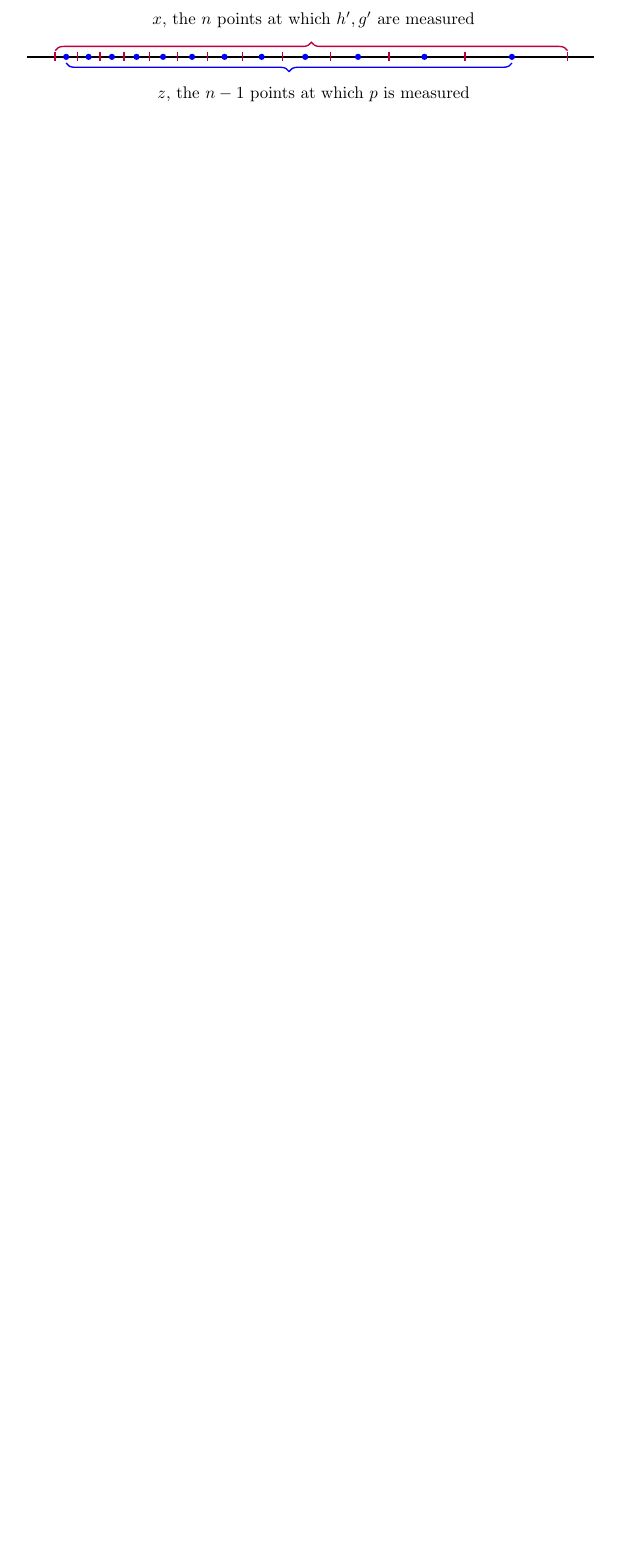
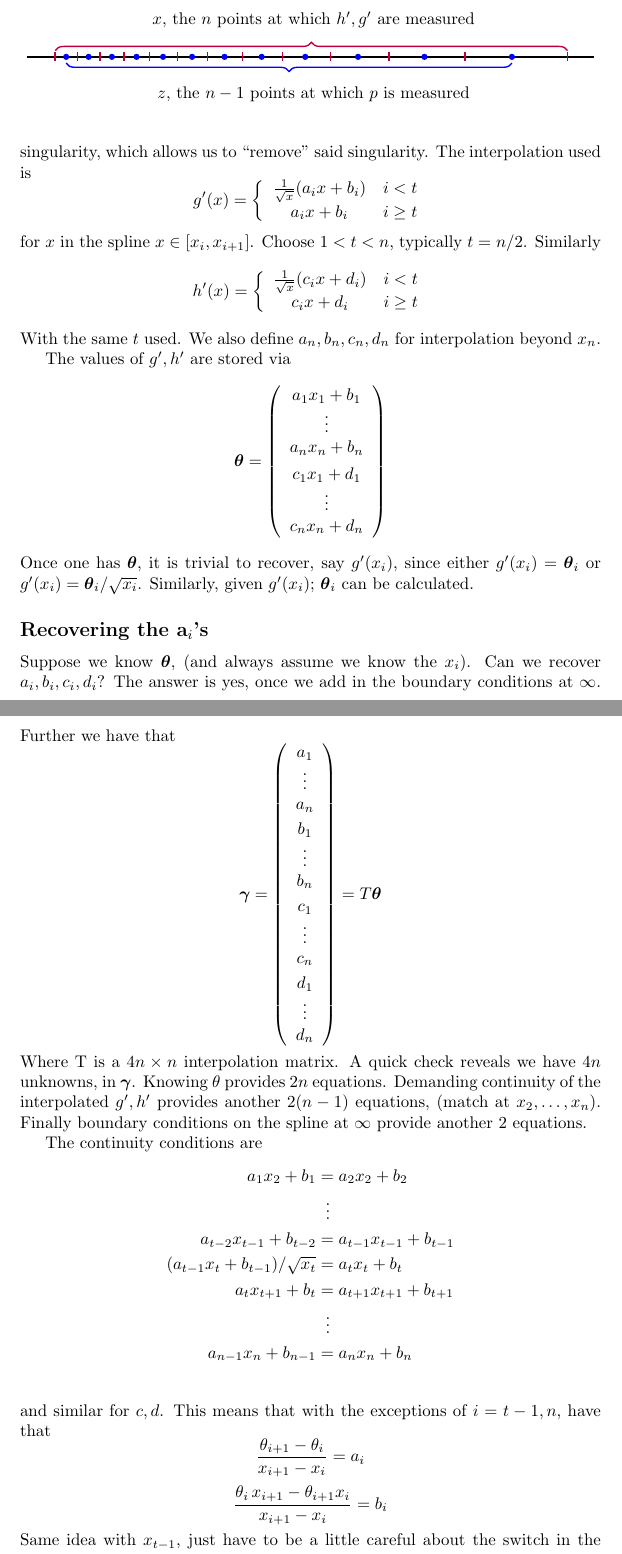
Before and after one commit to Dom-Skinner/Elastic-Fracture, a LaTeX document (Tex/Numerics.tex): part of page 2 of 6 before the commit and two parts of pages 2 and 3 of 8 after it, the two joined at a grey line, cut so that both start at the same text, the shorter picture padded with empty space. The pictures show the PDF file Tex/Numerics.pdf that the author committed with the source.

Commit message:
Updated (but not finished) numerics

```diff
--- a/Tex/Numerics.tex
+++ b/Tex/Numerics.tex
@@ -46,5 +46,3 @@ Given this we then want to investigate the behaviour for small $K_I\approx 0$.
 To do this, take some given value of $\lambda$ and then solve equations
 \ref{eq1}, \ref{eq2}.
 \subsection*{Discretization of problem}
-The method chosen to discretize the problem is to take a vector $x$ of $n$
-points at which we measure $g', h'$ and have a vector $z$ of $n-1$ intermediate
@@ -55,0 +59,54 @@ points at which $p$ is measured. (The spacing chosen is a tan spacing)
+However, we expect a $x^{-1/2}$ singularity, which allows us to ``remove''
+said singularity.
+The interpolation used is
+\[ g'(x) = \left\{ \begin{array}{cc} \frac{1}{\sqrt{x}}(a_ix+b_i) &
+i <t \\ a_ix+b_i & i \geq t \end{array} \right. \]
+for $x$ in the spline $x \in [x_i,x_{i+1}]$. Choose $1 < t < n$, typically
+$t=n/2$. Similarly
+\[ h'(x) = \left\{ \begin{array}{cc} \frac{1}{\sqrt{x}}(c_ix+d_i) &
+i <t \\ c_ix+d_i & i \geq t \end{array} \right. \]
+With the same $t$ used. We also define $a_n, b_n, c_n, d_n$ for interpolation
+beyond $x_n$.
+
+The values of $g',h'$ are stored via
+\[ \bs{\theta} = \left( \begin{array}{c} a_1x_1+b_1 \\ \vdots
+\\ a_n x_n+b_n \\[4pt] c_1x_1+d_1 \\ \vdots \\ c_n x_n + d_n \end{array}
+\right) \]
+Once one has $\bs{\theta}$, it is trivial to recover, say $g'(x_i)$, since
+either $g'(x_i) = \bs{\theta}_i$ or $g'(x_i) = \bs{\theta}_i/\sqrt{x_i}$.
+Similarly, given $g'(x_i)$; $\bs{\theta}_i$ can be calculated.
+
+\subsection*{Recovering the a$_{i}$'s}
+Suppose we know $\bs{\theta}$, (and always assume we know the $x_i$).
+Can we recover $a_i, b_i, c_i, d_i$?
+The answer is yes, once we add in the boundary conditions at $\infty$.
+Further we have that
+\[ \bs{\gamma} = \left( \begin{array}{c} a_1 \\ \vdots
+\\ a_n \\[3pt] b_1 \\ \vdots \\ b_n \\[3pt] c_1 \\ \vdots \\ c_n
+\\[3pt] d_1 \\ \vdots \\ d_n  \end{array} \right)
+= T \bs{\theta} \]
+Where T is a $4n \times n$ interpolation matrix. A quick check reveals
+we have $4n$ unknowns, in $\bs{\gamma}$. Knowing $\theta$ provides $2n$
+equations. Demanding continuity of the interpolated $g',h'$ provides
+another $2(n-1)$ equations, (match at $x_2, \dots, x_n$). Finally boundary
+conditions on the spline at $\infty$ provide another 2 equations.
+
+The continuity conditions are
+\begin{align*}
+a_1 x_2 + b_1 &= a_2 x_2 + b_2 \\
+& \;\; \vdots \\
+a_{t-2} x_{t-1} + b_{t-2} &= a_{t-1} x_{t-1} + b_{t-1} \\
+(a_{t-1} x_{t} + b_{t-1})/\sqrt{x_t} &= a_{t} x_{t} + b_{t} \\
+a_{t} x_{t+1} + b_{t} &= a_{t+1} x_{t+1} + b_{t+1} \\
+& \;\; \vdots \\
+a_{n-1} x_{n} + b_{n-1} &= a_{n} x_{n} + b_{n} \\
+\end{align*}
+and similar for $c,d$. This means that with the exceptions of
+$i=t-1,n$, have that
+\[ \frac{\theta_{i+1}-\theta_i}{x_{i+1}-x_i} = a_i \]
+\[ \frac{\theta_{i}\,x_{i+1}-\theta_{i+1}x_i}{x_{i+1}-x_i} = b_i \]
+Same idea with $x_{t-1}$, just have to be a little careful about
+the switch in the continuity condition,
+\[ \frac{\sqrt{x_t}\theta_{t}-\theta_{t-1}}{x_t-x_{t-1}} = a_{t-1} \]
+\[ \frac{\theta_{t-1}\,x_t-\theta_t x_{t-1}\sqrt{x_t}}
+{x_t-x_{t-1}} = b_{t-1} \]
```
Also changed, not shown: Tex/Numerics.pdf, Tex/Numerics.tex (18 more changed lines).
